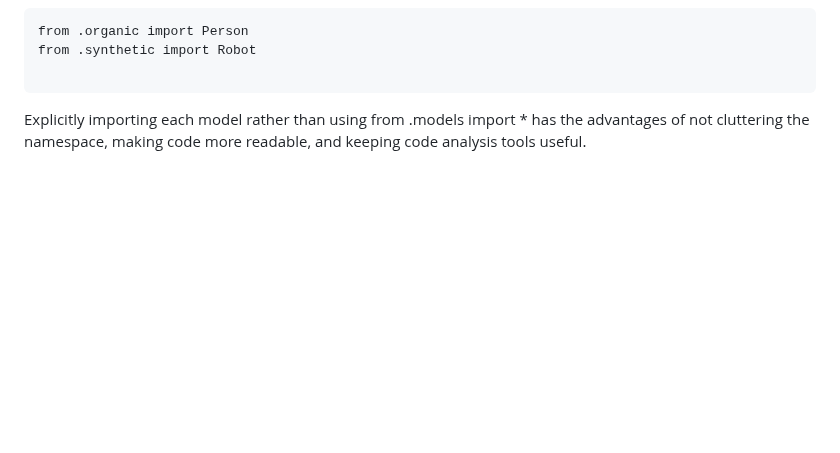
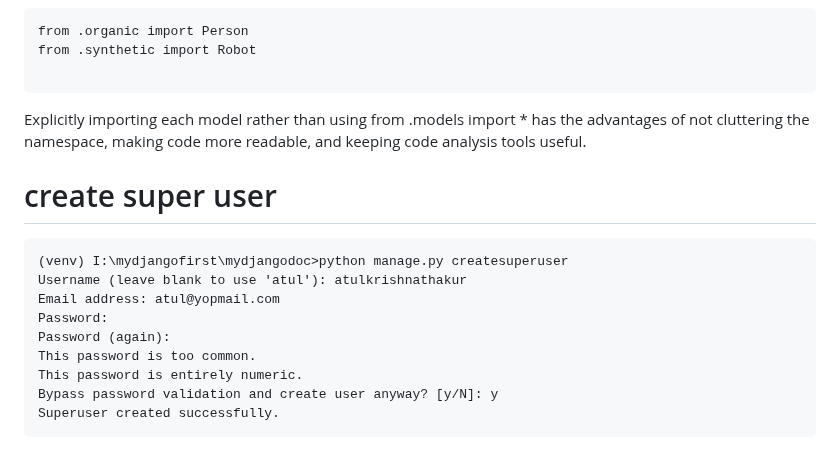
Before and after one commit to atulkrishnathakur/mydjangodoc, a Markdown page: README.md, the part around the change. Rendered like a GitHub page; blank space fills up the shorter version.

Commit message:
Update README.md
create super user

````diff
--- a/README.md
+++ b/README.md
@@ -434,3 +434,16 @@ from .synthetic import Robot
 
 ```
 <p>Explicitly importing each model rather than using from .models import * has the advantages of not cluttering the namespace, making code more readable, and keeping code analysis tools useful.</p>
+
+# create super user
+```
+(venv) I:\mydjangofirst\mydjangodoc>python manage.py createsuperuser
+Username (leave blank to use 'atul'): atulkrishnathakur
+Email address: atul@yopmail.com
+Password:
+Password (again):
+This password is too common.
+This password is entirely numeric.
+Bypass password validation and create user anyway? [y/N]: y
+Superuser created successfully.
+```
````
